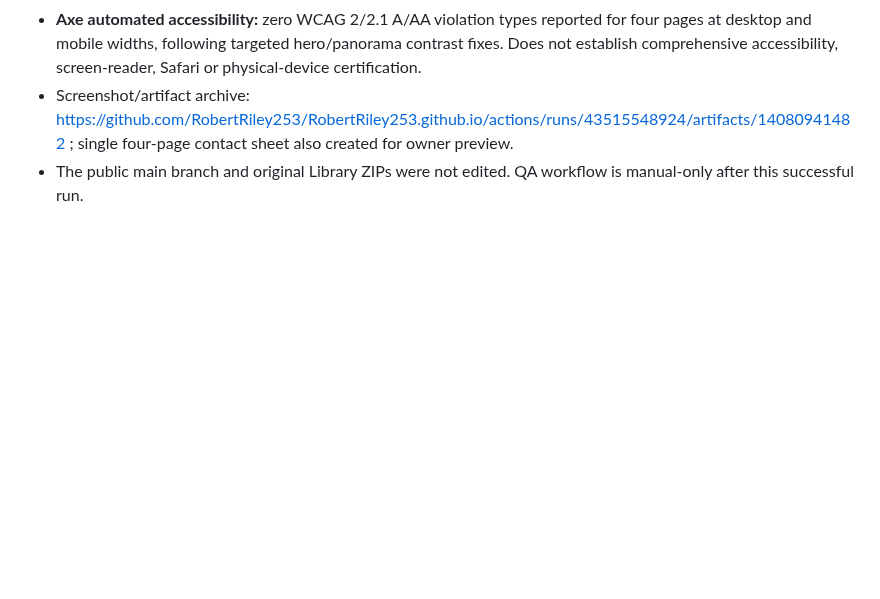
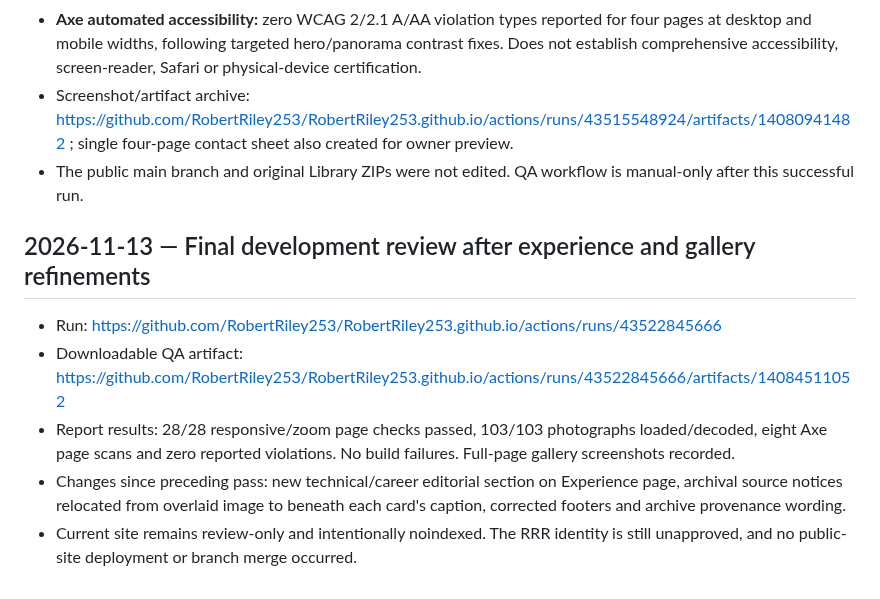
Before and after one commit to RobertRiley253/RobertRiley253.github.io, a Markdown page: portfolio-dev/QA_REPORT.md, the part around the change. GitHub-like rendering; blank space fills up the shorter version.

Commit message:
Preserve final 103-photo design refinement and passing release-candidate QA evidence

```diff
--- a/portfolio-dev/QA_REPORT.md
+++ b/portfolio-dev/QA_REPORT.md
@@ -80,3 +80,10 @@ The original 63-photo static checks above describe the preserved baseline, not t
 - **Axe automated accessibility:** zero WCAG 2/2.1 A/AA violation types reported for four pages at desktop and mobile widths, following targeted hero/panorama contrast fixes. Does not establish comprehensive accessibility, screen-reader, Safari or physical-device certification.
 - Screenshot/artifact archive: https://github.com/RobertRiley253/RobertRiley253.github.io/actions/runs/43515548924/artifacts/14080941482 ; single four-page contact sheet also created for owner preview.
 - The public main branch and original Library ZIPs were not edited. QA workflow is manual-only after this successful run.
+
+## 2026-11-13 — Final development review after experience and gallery refinements
+- Run: https://github.com/RobertRiley253/RobertRiley253.github.io/actions/runs/43522845666
+- Downloadable QA artifact: https://github.com/RobertRiley253/RobertRiley253.github.io/actions/runs/43522845666/artifacts/14084511052
+- Report results: 28/28 responsive/zoom page checks passed, 103/103 photographs loaded/decoded, eight Axe page scans and zero reported violations. No build failures. Full-page gallery screenshots recorded.
+- Changes since preceding pass: new technical/career editorial section on Experience page, archival source notices relocated from overlaid image to beneath each card's caption, corrected footers and archive provenance wording.
+- Current site remains review-only and intentionally noindexed. The RRR identity is still unapproved, and no public-site deployment or branch merge occurred.
```
